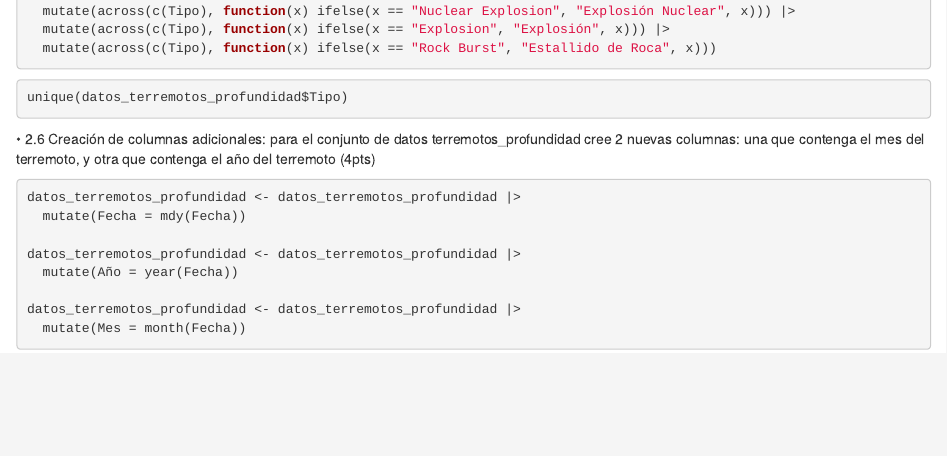
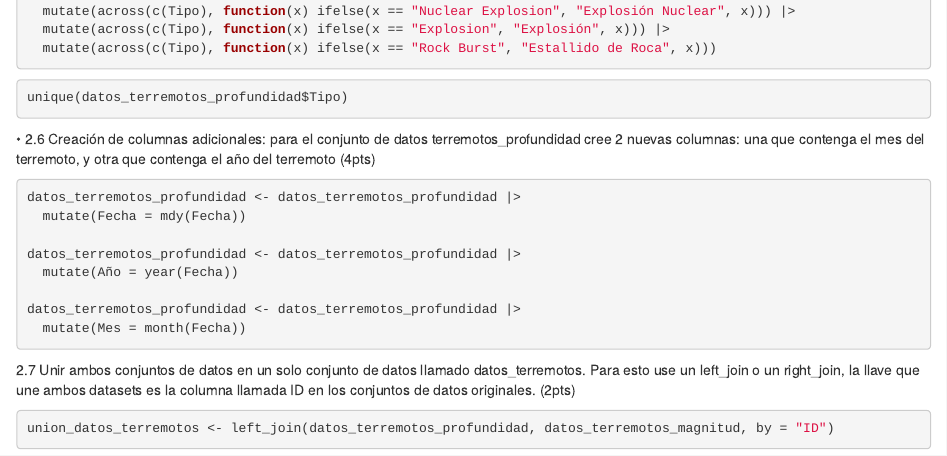
Before and after one commit to ZulynM/proyecto_final_programacion_2, an R Markdown document (Programacion_2_proyecto_final_.Rmd): the page in a window 1100 px wide, from 1190 px down. Rendered offline with R 4.5, knitr and Pandoc, with nearby package versions; the code chunks are not run, so their results and figures are left out.

Commit message:
Uni ambos conjuntos de datos en un solo conjunto de datos llamado datos_terremotos.

````diff
--- a/Programacion_2_proyecto_final_.Rmd
+++ b/Programacion_2_proyecto_final_.Rmd
@@ -119,3 +119,8 @@ datos_terremotos_profundidad <- datos_terremotos_profundidad |>
 datos_terremotos_profundidad <- datos_terremotos_profundidad |>
   mutate(Mes = month(Fecha))
 ```
+
+2.7 Unir ambos conjuntos de datos en un solo conjunto de datos llamado datos_terremotos. Para esto use un left_join o un right_join, la llave que une ambos datasets es la columna llamada ID en los conjuntos de datos originales. (2pts)
+
+```{r}
+union_datos_terremotos <- left_join(datos_terremotos_profundidad, datos_terremotos_magnitud, by = "ID")
````
